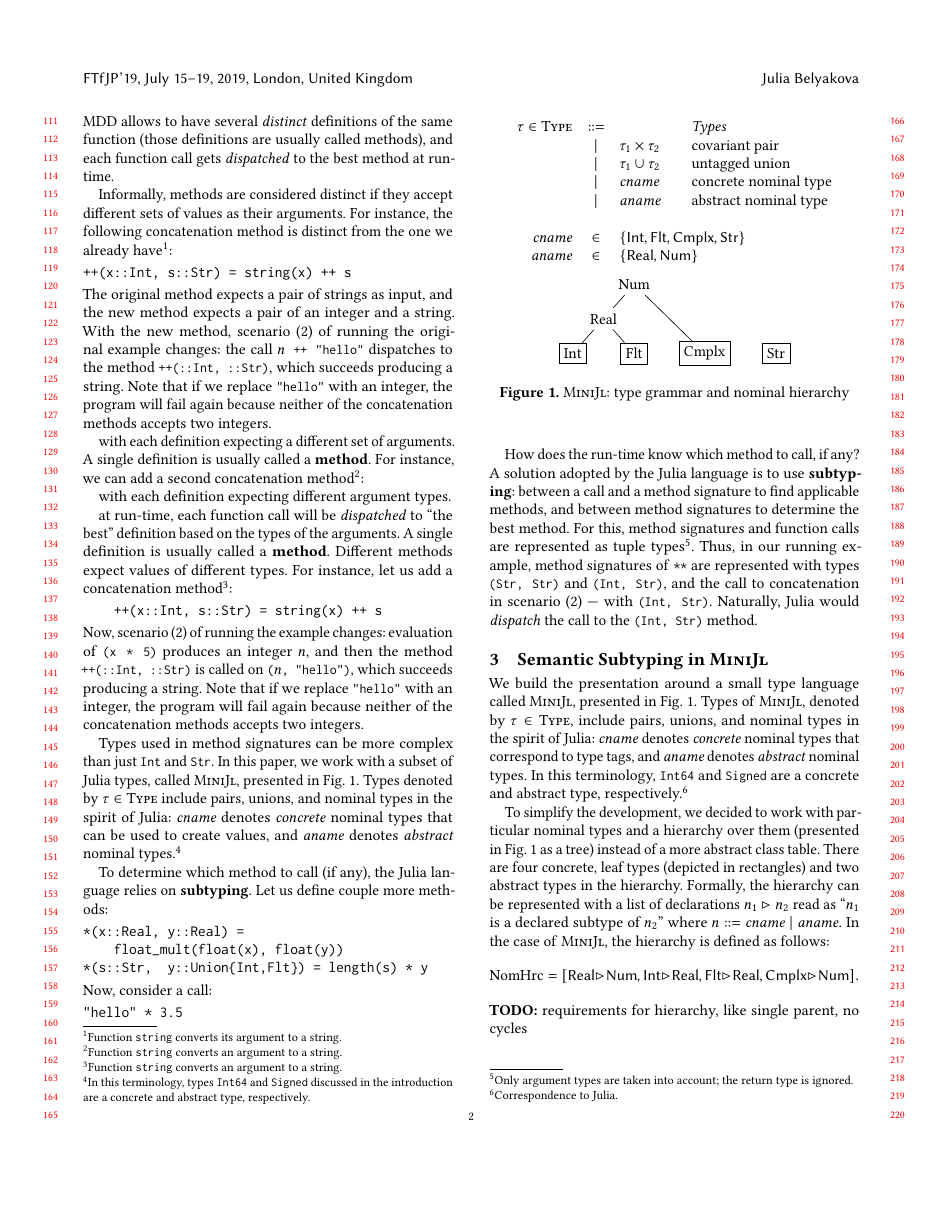
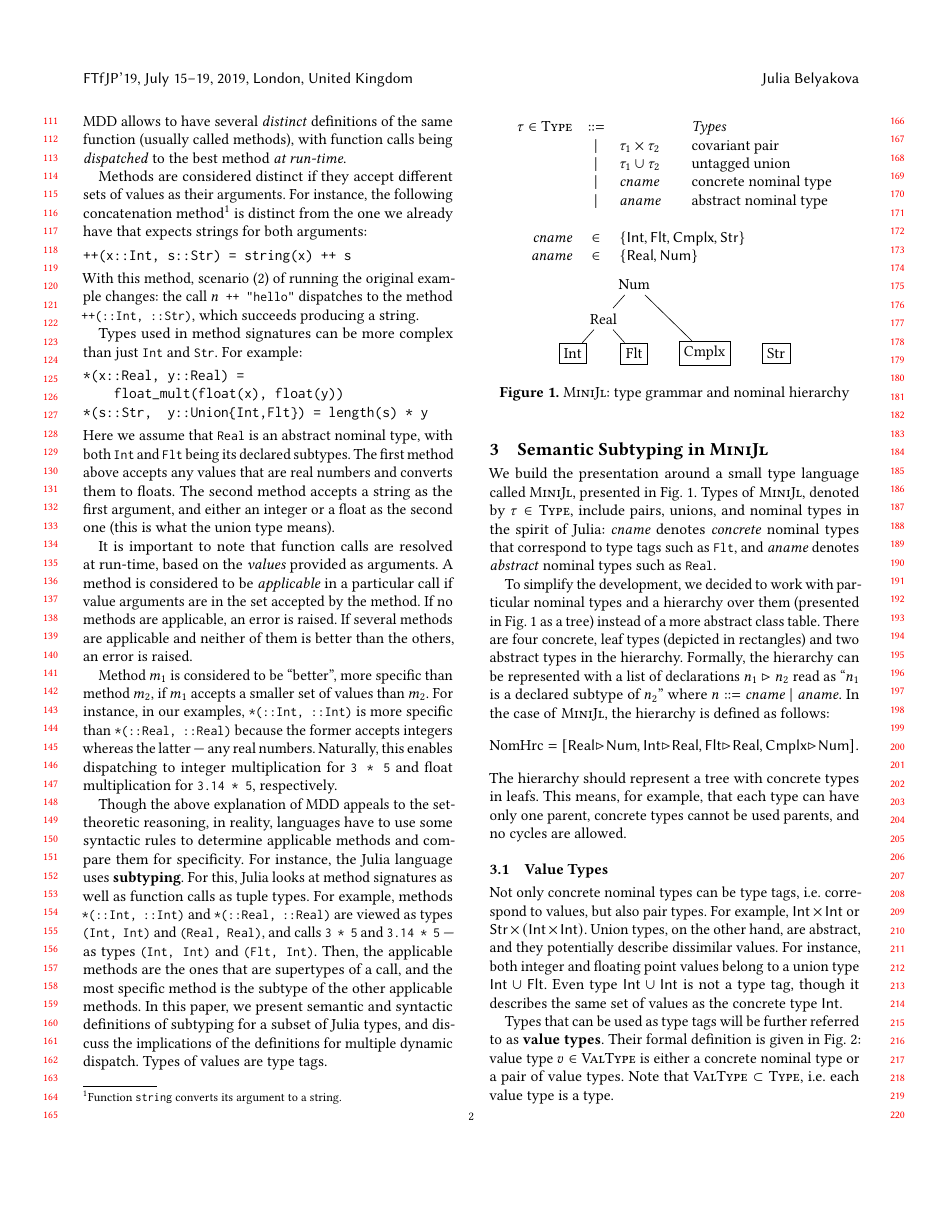
Before and after one commit to julbinb/ftfjp-2019, a LaTeX paper (paper/juliasub-ftfjp-2019.tex, which reads paper/background.tex, paper/types.tex): page 2 of 6 before the commit and page 2 of 5 after it. Compiled offline with pdfLaTeX.

Commit message:
paper | background

```diff
--- a/paper/background.tex
+++ b/paper/background.tex
@@ -36,144 +36,65 @@ for integers and strings, respectively
     ++(a::Str, b::Str) = string_concat(a, b)
 \end{verbatim}
 MDD allows to have several \emph{distinct} definitions of the same function
-(those definitions are usually called methods),
-and each function call gets \emph{dispatched} to the best method at run-time.
+(usually called methods), with function calls being \emph{dispatched}
+to the best method \emph{at run-time}.
 
-Informally, methods are considered distinct if they accept different sets
-of values as their arguments. For instance, the following concatenation method
-is distinct from the one we already have\footnote{Function
-	\jlftcode{string} converts its argument to a string.}:
+Methods are considered distinct if they accept different sets
+of values as their arguments. For instance, the following concatenation
+method\footnote{Function \jlftcode{string} converts its argument to a string.}
+is distinct from the one we already have
+that expects strings for both arguments:
 \begin{verbatim}
 ++(x::Int, s::Str) = string(x) ++ s
 \end{verbatim}
-The original method expects a pair of strings as input, and the new method
-expects a pair of an integer and a string.
-With the new method, scenario (2) of running the original example changes:
+With this method, scenario (2) of running the original example changes:
 the call $n$\jlcode{ ++ "hello"} dispatches to the method
 \jlcode{++(::Int, ::Str)}, which succeeds producing a string.
-Note that if we replace \jlcode{"hello"} with an integer, the program will fail
-again because neither of the concatenation methods accepts two integers.
-
-with each definition expecting a different set of arguments.
-A single definition is usually called a \defemph{method}.
-For instance, we can add a second concatenation method\footnote{Function
-	\jlftcode{string} converts an argument to a string.}:
-% of an integer and a string
-
-
-with each definition expecting different argument types.
-
-
-at run-time, each function call will be \emph{dispatched}
-to ``the best'' definition based on the types of the arguments.
-A single definition is usually called a \defemph{method}.
-%and the set of all methods
-%with the same name is called a \emph{generic function}.
-Different methods expect values of different types. % as their arguments.
-For instance, let us add a concatenation method\footnote{Function
-	\jlftcode{string} converts an argument to a string.}:
-% of an integer and a string
-\begin{verbatim}
-    ++(x::Int, s::Str) = string(x) ++ s
-\end{verbatim}
-%Now the generic concatenation function has two methods,
-Now, scenario (2) of running the example changes:
-evaluation of \jlcode{(x * 5)} produces an integer $n$,
-and then the method \jlcode{++(::Int, ::Str)} is called on
-\jlcode{(}$n$\jlcode{, "hello")},
-which succeeds producing a string.
-Note that if we replace \jlcode{"hello"} with an integer, the program will fail
-again because neither of the concatenation methods accepts two integers.
+%Note that if we replace \jlcode{"hello"} with an integer, the program will fail
+%again because neither of the concatenation methods accepts two integers.
 
 Types used in method signatures can be more complex than
-just \jlcode{Int} and \jlcode{Str}.
-In this paper, we work with a subset of Julia types, called \BetaJulia,
-presented in~\figref{fig:bjsem-types}.
-Types denoted by $\ty \in \Type$ include pairs,
-unions, and nominal types in the spirit of Julia:
-\cname denotes \emph{concrete} nominal types that can be used to create values,
-and \aname denotes \emph{abstract} nominal types.\footnote{
-In this terminology, types \jlfttype{Int64} and \jlfttype{Signed} discussed
-in the introduction are a concrete and abstract type, respectively.}
-
-To determine which method to call (if any), the Julia language relies on
-\defemph{subtyping}.
-Let us define couple more methods:
+just \jltype{Int} and \jltype{Str}. For example:
 \begin{verbatim}
 *(x::Real, y::Real) =
     float_mult(float(x), float(y))
 *(s::Str,  y::Union{Int,Flt}) = length(s) * y
 \end{verbatim}
-Now, consider a call:
-\begin{verbatim}
-"hello" * 3.5
-\end{verbatim}
+Here we assume that \jltype{Real} is an abstract nominal type,
+with both \jltype{Int} and \jltype{Flt} being its declared subtypes.
+The first method above accepts any values that are real numbers
+and converts them to floats. %, and calls float multiplication.
+The second method accepts a string as the first argument, and either an integer
+or a float as the second one (this is what the union type means).
 
+It is important to note that function calls are resolved at run-time,
+based on the \emph{values} provided as arguments.
+A method is considered to be \emph{applicable} in a particular call
+if value arguments are in the set accepted by the method.
+If no methods are applicable, an error is raised.
+If several methods are applicable and neither of them is better than
+the others, an error is raised.
 
-How does the run-time know which method to call, if any? A solution adopted
-by the Julia language is to use \defemph{subtyping}:
-between a call and a method signature to find applicable methods,
-and between method signatures to determine the best method.
-For this, method signatures and function calls are represented as
-tuple types\footnote{Only argument types are taken into account;
-	the return type is ignored.}.
-Thus, in our running example, method signatures of \jlcode{**}
-are represented with types
-\jlcode{(Str, Str)} and \jlcode{(Int, Str)}, and the call to concatenation
-in scenario (2)~--- with \jlcode{(Int, Str)}.
-Naturally, Julia would \emph{dispatch}
-the call to the \jlcode{(Int, Str)} method.
+Method $m_1$ is considered to be ``better'', more specific than method $m_2$,
+if $m_1$ accepts a smaller set of values than $m_2$.
+For instance, in our examples, \jlcode{*(::Int, ::Int)} is more specific than
+\jlcode{*(::Real, ::Real)} because the former accepts integers
+whereas the latter~--- any real numbers.
+Naturally, this enables dispatching to integer multiplication
+for \jlcode{3 * 5} and float multiplication for \jlcode{3.14 * 5}, respectively.
 
-
-
-%which consists of pairs (instead of n-ary tuples), union types,
-%and a number of nominal types.
-%The grammar of \BetaJulia is presented in~\figref{fig:bjsem-types}.
-
-
-\begin{figure}
-	\[
-	\begin{array}{rcl@{\qquad}l}
-	\ty \in \Type & ::= & & \text{\emph{Types}}
-	\\ &\Alt& \typair{\ty_1}{\ty_2}  & \text{covariant pair}
-	\\ &\Alt& \tyunion{\ty_1}{\ty_2} & \text{untagged union}
-	\\ &\Alt& \cname  & \text{concrete nominal type}
-	\\ &\Alt& \aname  & \text{abstract nominal type}
-	\\ \\
-	\cname & \in &
-	\multicolumn{2}{l}{\{ \tyint, \tyflt, \tycmplx, \tystr \}}
-	\\
-	\aname & \in & \multicolumn{2}{l}{\{ \tyreal, \tynum \}}
-	\end{array}
-	\]
-	\begin{tikzpicture}[sibling distance=4em, level distance=2.25em,
-	concrete/.style = {shape=rectangle, draw, align=center}]
-	\node { Num }
-	child { node { Real }
-		child { node[concrete] { Int} }
-		child { node[concrete] (NF) { Flt} } }
-	child { node[concrete, right=2em of NF] (NC) {Cmplx} }
-	;
-	\node[concrete, right=2em of NC] {Str} ;
-	\end{tikzpicture}
-	\caption{\BetaJulia: type grammar and nominal hierarchy}
-	\label{fig:bjsem-types}
-\end{figure}
-
-%A statically typed language would reject the program above
-%because it ``suspects'' that the program will fail at run-time.
-%Static checking requires reasoning about \emph{expressions}
-%(such as \jlcode{x + 5}) and approximating types of values they can produce.
-%%In this case, it knows that the expression \jlcode{(x + 5)} will produce
-%%an integer, and thus, concatenation can never succeed.
-%Note that in the case of dynamic typing, we only care about
-%types of \emph{values}. %, not arbitrary expressions.
-%First, since the result of addition is always an integer, concatenation
-%of \jlcode{(x + 5)} and string \jlcode{"hello"} cannot succeed.
-%Second, depending on the static type of variable \jlcode{x}, the addition
-%\jlcode{(x + 5)} itself is either well-typed (if \jlcode{x} is known to be
-%an integer) or ill-typed (if \jlcode{}).
-
-%In some dynamically typed languages, e.g. Julia,
-%In the Julia language, types are used primarily for
-%\emph{multiple dynamic dispatch}
+Though the above explanation of MDD appeals to the set-theoretic reasoning,
+in reality, languages have to use some syntactic rules to determine
+applicable methods and compare them for specificity.
+For instance, the Julia language uses \defemph{subtyping}.
+For this, Julia looks at method signatures as well as function calls
+as tuple types. For example, methods
+\jlcode{*(::Int, ::Int)} and \jlcode{*(::Real, ::Real)} are viewed as types
+\jlcode{(Int, Int)} and \jlcode{(Real, Real)}, and calls
+\jlcode{3 * 5} and \jlcode{3.14 * 5}~--- as types
+\jlcode{(Int, Int)} and \jlcode{(Flt, Int)}.
+Then, the applicable methods are the ones that are supertypes of a call,
+and the most specific method is the subtype of the other applicable methods.
+In this paper, we present semantic and syntactic definitions of subtyping
+for a subset of Julia types, and discuss the implications of the definitions
+for multiple dynamic dispatch. Types of values are type tags.
--- a/paper/types.tex
+++ b/paper/types.tex
@@ -2,10 +2,9 @@ We build the presentation around a small type language called \BetaJulia,
 presented in~\figref{fig:bjsem-types}.
 Types of \BetaJulia, denoted by $\ty \in \Type$, include pairs, unions,
 and nominal types in the spirit of Julia:
-\cname denotes \emph{concrete} nominal types that correspond to type tags,
-and \aname denotes \emph{abstract} nominal types.
-In this terminology, \jltype{Int64} and \jltype{Signed} are
-a concrete and abstract type, respectively.\footnote{Correspondence to Julia.}
+\cname denotes \emph{concrete} nominal types that correspond to type tags
+such as \jltype{Flt},
+and \aname denotes \emph{abstract} nominal types such as \jltype{Real}.
 
 \begin{figure}
 	\[
@@ -51,20 +50,22 @@ In the case of \BetaJulia, the hierarchy is defined as follows:
 \bjdeclsub{\tyint}{\tyreal}, \bjdeclsub{\tyflt}{\tyreal},
 \bjdeclsub{\tycmplx}{\tynum} ].
 \]
-\TODO{requirements for hierarchy, like single parent, no cycles}
+The hierarchy should represent a tree with concrete types in leafs.
+This means, for example, that each type can have only one parent,
+concrete types cannot be used parents, and no cycles are allowed.
 
 \subsection{Value Types}
 %% -----------------------------------------------------------------------------
 
-Not only concrete nominal types can be used as type tags
+Not only concrete nominal types can be type tags, i.e. correspond to values,
 but also pair types. For example, \typair{\tyint}{\tyint}
 or \typair{\tystr}{(\typair{\tyint}{\tyint})}.
-Union types, on the other hand, cannot be type tags,
-as they potentially describe dissimilar values.
+Union types, on the other hand, are abstract,
+and they potentially describe dissimilar values.
 For instance, both integer and floating point values belong
 to a union type \tyunion{\tyint}{\tyflt}.
 Even type \tyunion{\tyint}{\tyint} is not a type tag,
-though it better be equivalent to a concrete type \tyint.
+though it describes the same set of values as the concrete type \tyint.
 
 Types that can be used as type tags will be further referred to
 as \defemph{value types}.
```
Also changed, not shown: paper/types.tex (2 more changed lines).
